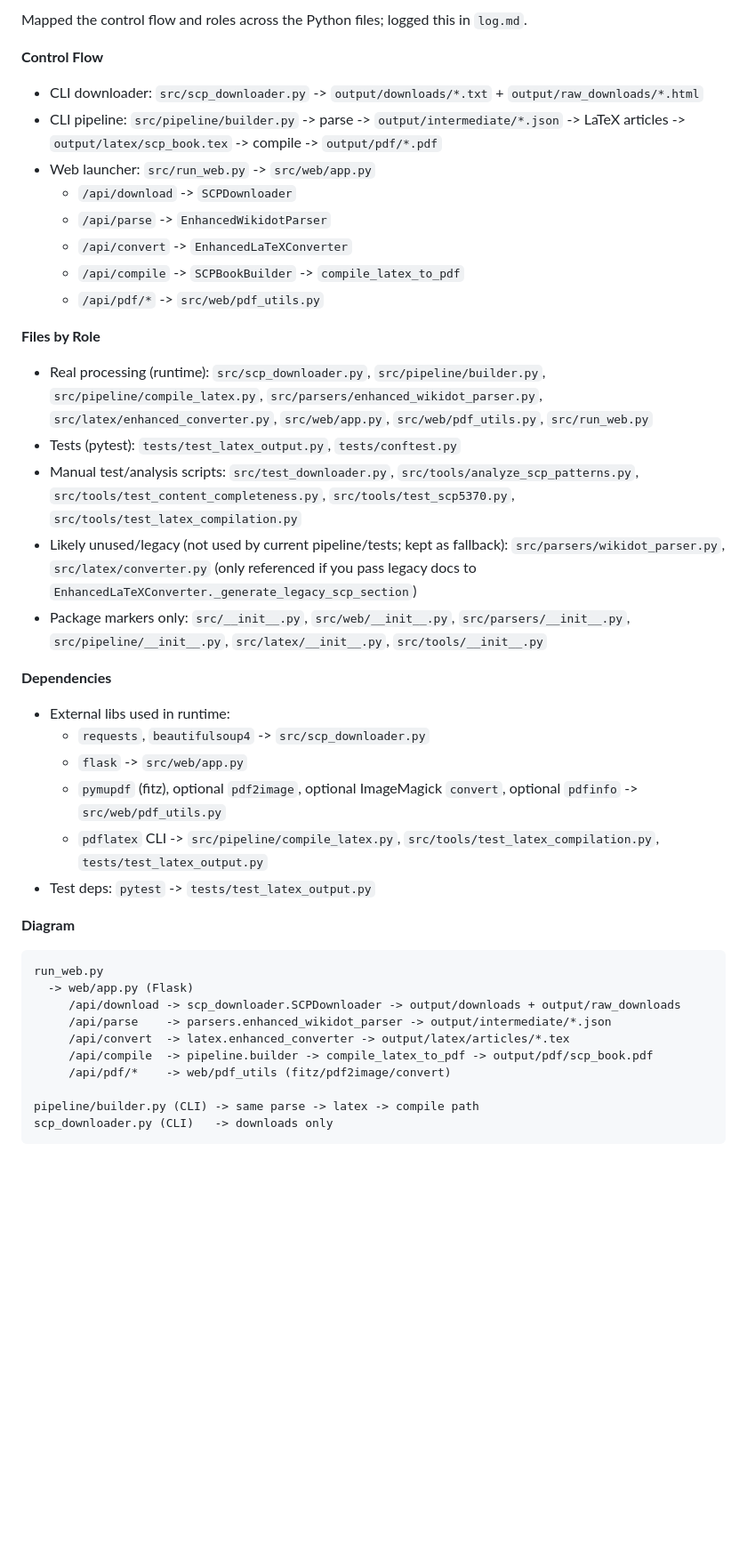
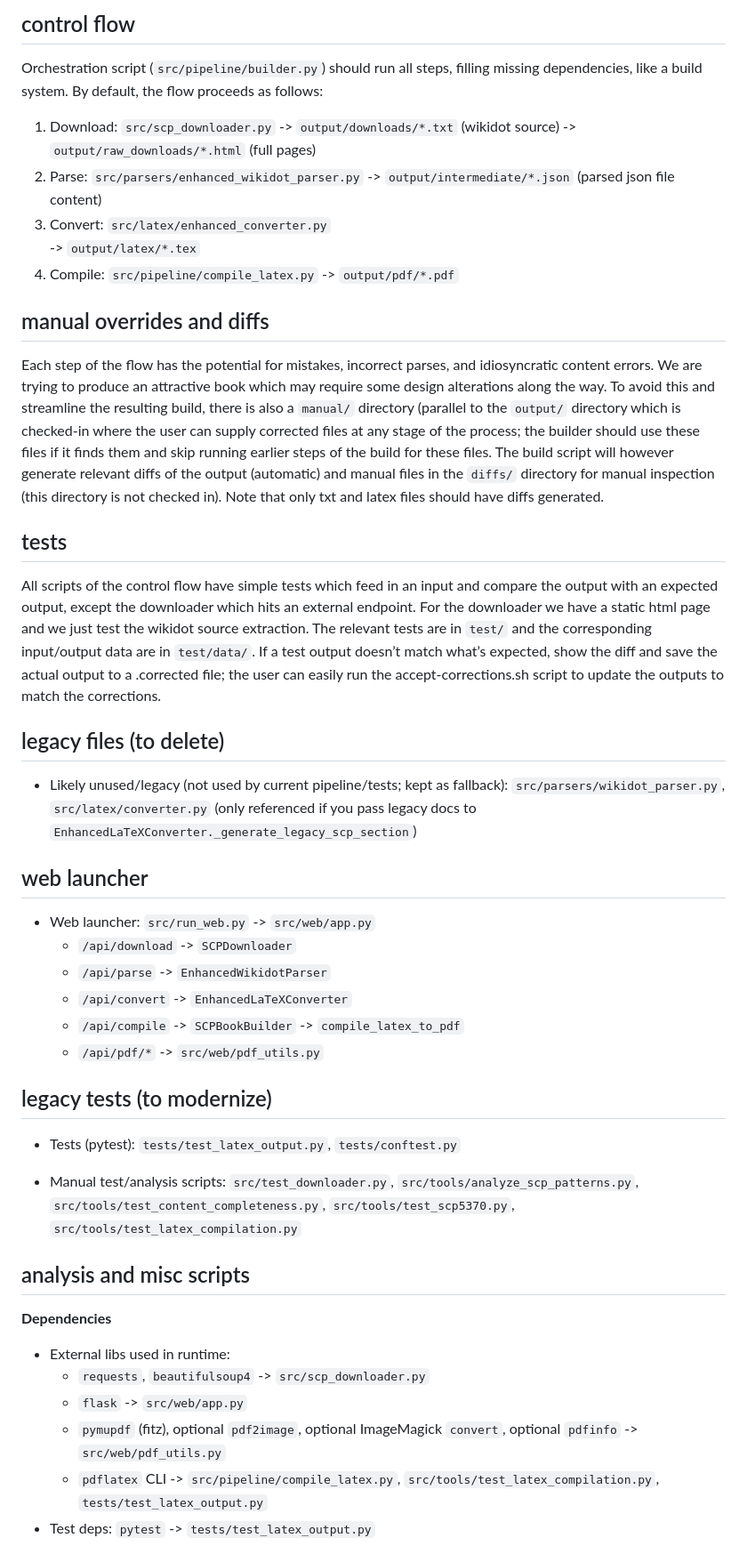
Before and after one commit to odcoda/skip, a Markdown page: doc/architecture.md, the part around one of its changes. Shown at 89% size. GitHub-like rendering; blank space fills up the shorter version.

Commit message:
new arch

````diff
--- a/doc/architecture.md
+++ b/doc/architecture.md
@@ -1,8 +1,25 @@
-Mapped the control flow and roles across the Python files; logged this in `log.md`.
+## control flow
+Orchestration script (`src/pipeline/builder.py`) should run all steps, filling missing dependencies, like a build system. By default, the flow proceeds as follows:
+1. Download: `src/scp_downloader.py`
+  -> `output/downloads/*.txt` (wikidot source)
+  -> `output/raw_downloads/*.html` (full pages)
+2. Parse:   `src/parsers/enhanced_wikidot_parser.py`
+  -> `output/intermediate/*.json` (parsed json file content)
+3. Convert:  `src/latex/enhanced_converter.py`
+  -> `output/latex/*.tex`
+4. Compile: `src/pipeline/compile_latex.py`
+  -> `output/pdf/*.pdf`
 
-**Control Flow**
-- CLI downloader: `src/scp_downloader.py` -> `output/downloads/*.txt` + `output/raw_downloads/*.html`
-- CLI pipeline: `src/pipeline/builder.py` -> parse -> `output/intermediate/*.json` -> LaTeX articles -> `output/latex/scp_book.tex` -> compile -> `output/pdf/*.pdf`
+## manual overrides and diffs
+Each step of the flow has the potential for mistakes, incorrect parses, and idiosyncratic content errors. We are trying to produce an attractive book which may require some design alterations along the way. To avoid this and streamline the resulting build, there is also a `manual/` directory (parallel to the `output/` directory which is checked-in where the user can supply corrected files at any stage of the process; the builder should use these files if it finds them and skip running earlier steps of the build for these files. The build script will however generate relevant diffs of the output (automatic) and manual files in the `diffs/` directory for manual inspection (this directory is not checked in). Note that only txt and latex files should have diffs generated.
+
+## tests
+All scripts of the control flow have simple tests which feed in an input and compare the output with an expected output, except the downloader which hits an external endpoint. For the downloader we have a static html page and we just test the wikidot source extraction. The relevant tests are in `test/` and the corresponding input/output data are in `test/data/`. If a test output doesn’t match what’s expected, show the diff and save the actual output to a .corrected file; the user can easily run the accept-corrections.sh script to update the outputs to match the corrections.
+
+## legacy files (to delete)
+- Likely unused/legacy (not used by current pipeline/tests; kept as fallback): `src/parsers/wikidot_parser.py`, `src/latex/converter.py` (only referenced if you pass legacy docs to `EnhancedLaTeXConverter._generate_legacy_scp_section`)
+
+## web launcher
 - Web launcher: `src/run_web.py` -> `src/web/app.py`
   - `/api/download` -> `SCPDownloader`
   - `/api/parse` -> `EnhancedWikidotParser`
@@ -10,12 +27,14 @@ Mapped the control flow and roles across the Python files; logged this in `log.m
   - `/api/compile` -> `SCPBookBuilder` -> `compile_latex_to_pdf`
   - `/api/pdf/*` -> `src/web/pdf_utils.py`
 
-**Files by Role**
-- Real processing (runtime): `src/scp_downloader.py`, `src/pipeline/builder.py`, `src/pipeline/compile_latex.py`, `src/parsers/enhanced_wikidot_parser.py`, `src/latex/enhanced_converter.py`, `src/web/app.py`, `src/web/pdf_utils.py`, `src/run_web.py`
+## legacy tests (to modernize)
 - Tests (pytest): `tests/test_latex_output.py`, `tests/conftest.py`
+
 - Manual test/analysis scripts: `src/test_downloader.py`, `src/tools/analyze_scp_patterns.py`, `src/tools/test_content_completeness.py`, `src/tools/test_scp5370.py`, `src/tools/test_latex_compilation.py`
-- Likely unused/legacy (not used by current pipeline/tests; kept as fallback): `src/parsers/wikidot_parser.py`, `src/latex/converter.py` (only referenced if you pass legacy docs to `EnhancedLaTeXConverter._generate_legacy_scp_section`)
-- Package markers only: `src/__init__.py`, `src/web/__init__.py`, `src/parsers/__init__.py`, `src/pipeline/__init__.py`, `src/latex/__init__.py`, `src/tools/__init__.py`
+
+## analysis and misc scripts
+
+
 
 **Dependencies**
 - External libs used in runtime:
@@ -24,18 +43,3 @@ Mapped the control flow and roles across the Python files; logged this in `log.m
   - `pymupdf` (fitz), optional `pdf2image`, optional ImageMagick `convert`, optional `pdfinfo` -> `src/web/pdf_utils.py`
   - `pdflatex` CLI -> `src/pipeline/compile_latex.py`, `src/tools/test_latex_compilation.py`, `tests/test_latex_output.py`
 - Test deps: `pytest` -> `tests/test_latex_output.py`
-
-**Diagram**
-```text
-run_web.py
-  -> web/app.py (Flask)
-     /api/download -> scp_downloader.SCPDownloader -> output/downloads + output/raw_downloads
-     /api/parse    -> parsers.enhanced_wikidot_parser -> output/intermediate/*.json
-     /api/convert  -> latex.enhanced_converter -> output/latex/articles/*.tex
-     /api/compile  -> pipeline.builder -> compile_latex_to_pdf -> output/pdf/scp_book.pdf
-     /api/pdf/*    -> web/pdf_utils (fitz/pdf2image/convert)
-
-pipeline/builder.py (CLI) -> same parse -> latex -> compile path
-scp_downloader.py (CLI)   -> downloads only
-```
-
````
Also changed, not shown: other parts of doc/architecture.md (+0 -18 lines).
